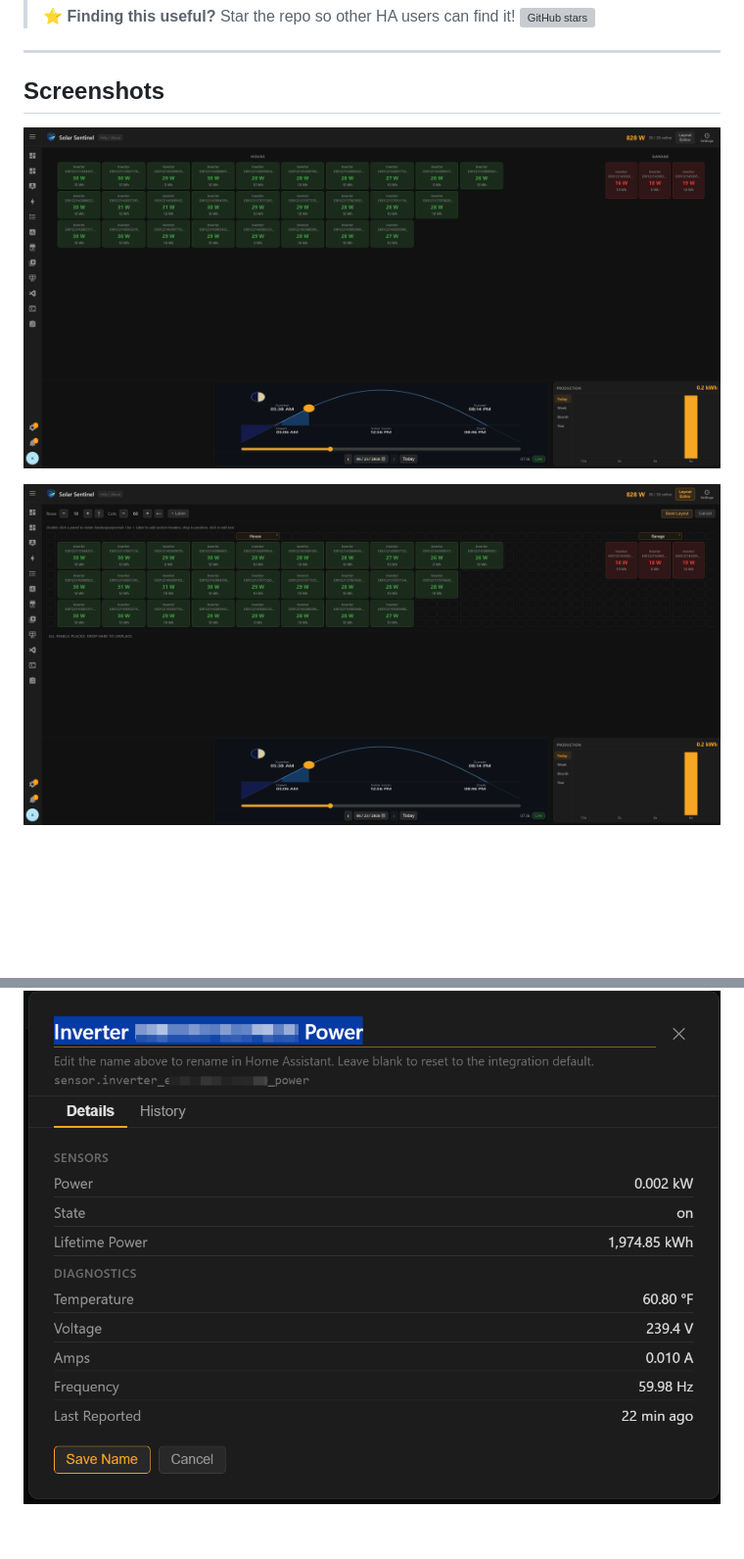
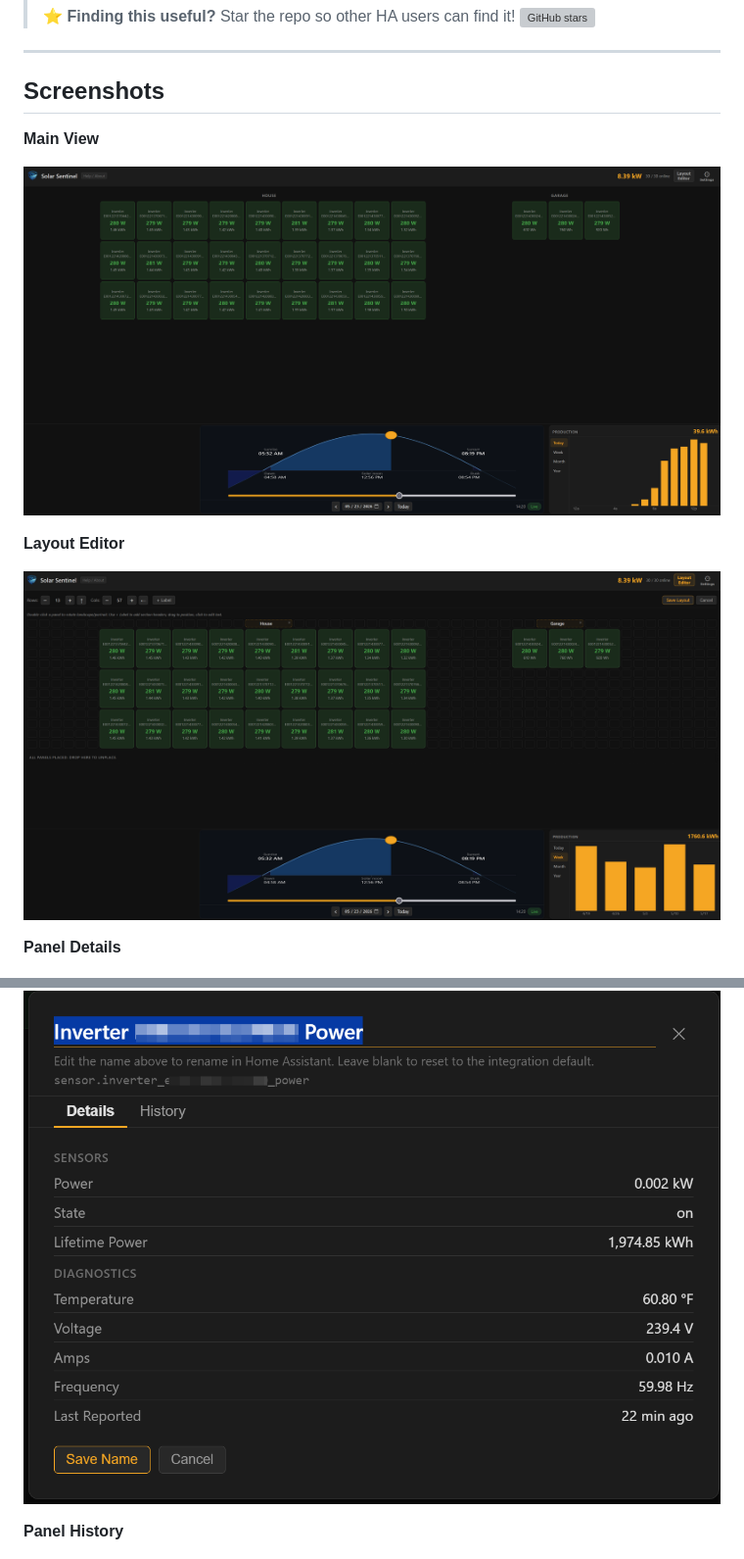
Before and after one commit to smcneece/solar-sentinel, a Markdown page: README.md, 2 parts joined by grey strips. Shown at 98% size. Drawn GitHub-style; pictures changed too: images/layout-editor.png, images/main-view.png; blank space fills up the shorter version; grey boxes are pictures that could not be loaded.

Commit message:
New images, readme update

```diff
--- a/README.md
+++ b/README.md
@@ -20,11 +20,19 @@ Should work with any solar integration already configured in the Energy Dashboar
 
 ## Screenshots
 
+**Main View**
+
 ![Main view](images/main-view.png)
+
+**Layout Editor**
 
 ![Layout editor](images/layout-editor.png)
 
+**Panel Details**
+
 ![Panel detail](images/modal-details.png)
+
+**Panel History**
 
 ![Panel history](images/modal-history.png)
 
```
